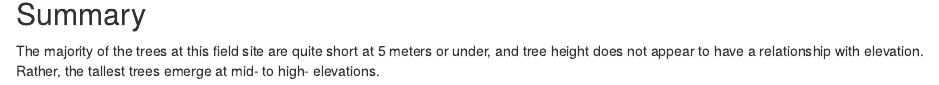
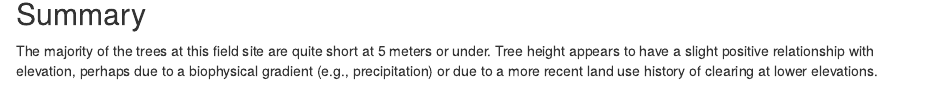
Before and after one commit to NEONScience/DI-NEON-participants, an R Markdown document (participants/pre-institute3-rmd/Cattau-institute-week3.Rmd): the page in a window 1100 px wide, from 1770 px down. Rendered offline with R 4.5, knitr and Pandoc, with nearby package versions; some code elsewhere in the file could not run offline.

Commit message:
Updating Cattau R markdown and html files with corrected lidar files

````diff
--- a/participants/pre-institute3-rmd/Cattau-institute-week3.Rmd
+++ b/participants/pre-institute3-rmd/Cattau-institute-week3.Rmd
@@ -77,4 +77,4 @@ plot(teak_CHM, teak_dsm)
 ```
 
 ## Summary
-The majority of the trees at this field site are quite short at 5 meters or under, and tree height does not appear to have a relationship with elevation. Rather, the tallest trees emerge at mid- to high- elevations.
+The majority of the trees at this field site are quite short at 5 meters or under. Tree height appears to have a slight positive relationship with elevation, perhaps due to a biophysical gradient (e.g., precipitation) or due to a more recent land use history of clearing at lower elevations.
````
Also changed, not shown: participants/pre-institute3-rmd/Cattau-institute-week3.html.
